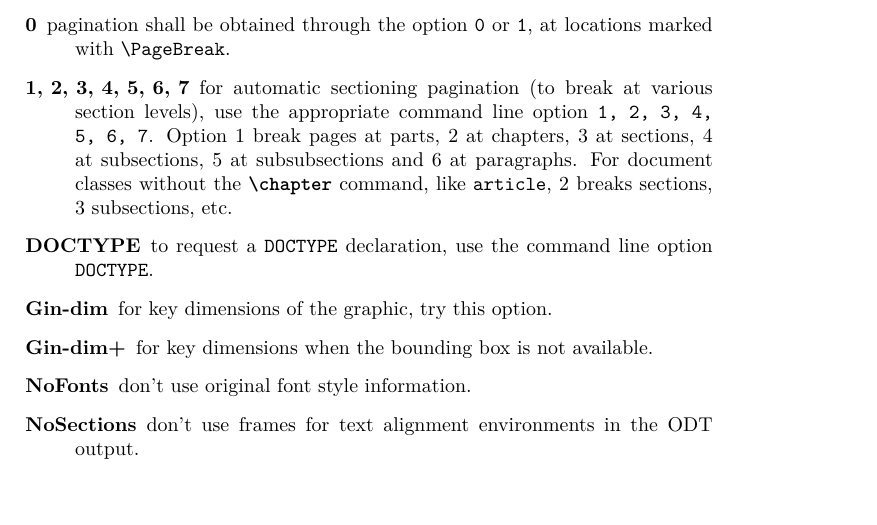
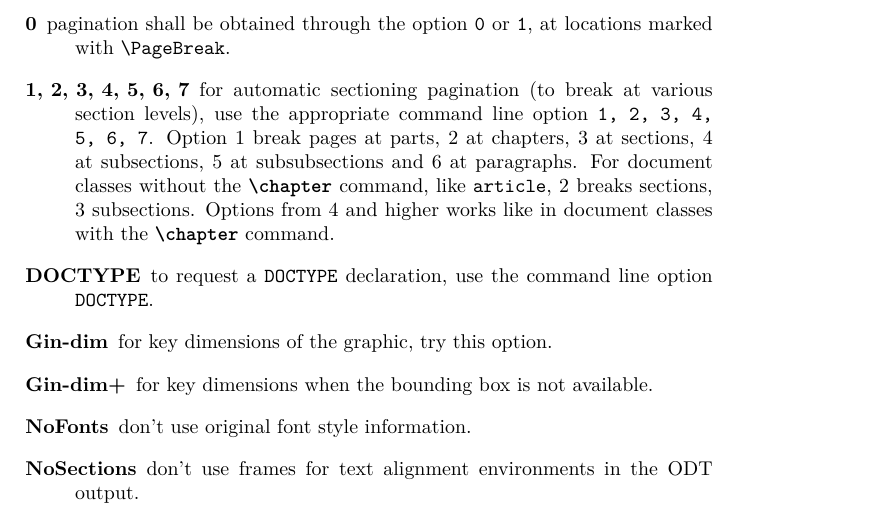
Before and after one commit to michal-h21/tex4ht-doc, a LaTeX book (tex4ht-doc.tex, which reads sections/tex4ht-options.tex): part of page 34 of 86, cut so that both start at the same text, the shorter picture padded with empty space. Compiled offline with XeLaTeX; a LaTeX package or settings file that is missing is left out.

Commit message:
minor fix for numeric section cutting options

```diff
--- a/sections/tex4ht-options.tex
+++ b/sections/tex4ht-options.tex
@@ -84,8 +84,9 @@ configuration files.
   option \verb=1, 2, 3, 4,= \verb=5, 6, 7=. Option 1 break pages
   at parts, 2 at chapters, 3 at sections, 4 at subsections,
   5 at subsubsections and 6 at paragraphs. For document classes without
-  the \cmd{chapter} command, like \package{article}, 2 breaks sections, 3 subsections,
-  etc.
+  the \cmd{chapter} command, like \package{article}, 2 breaks sections, 3 subsections.
+  Options from 4 and higher works like in document classes with the \cmd{chapter} command.
+
 
 \item[DOCTYPE] to request a \verb=DOCTYPE= declaration, use the
   command line option \verb=DOCTYPE=.
```
